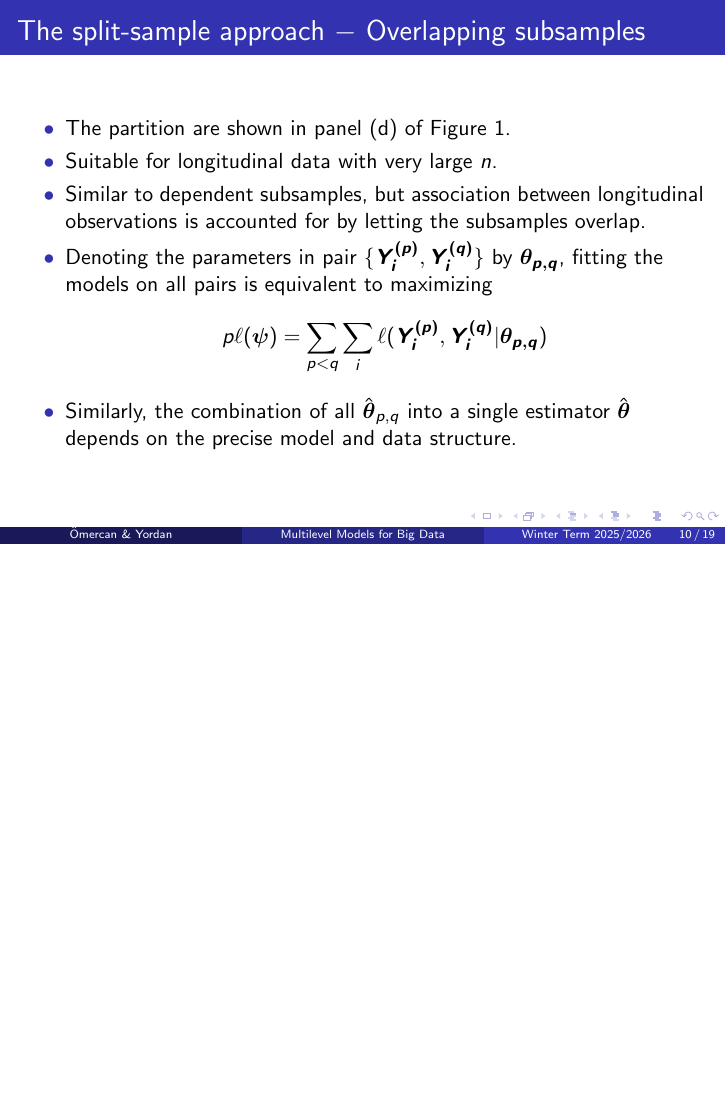
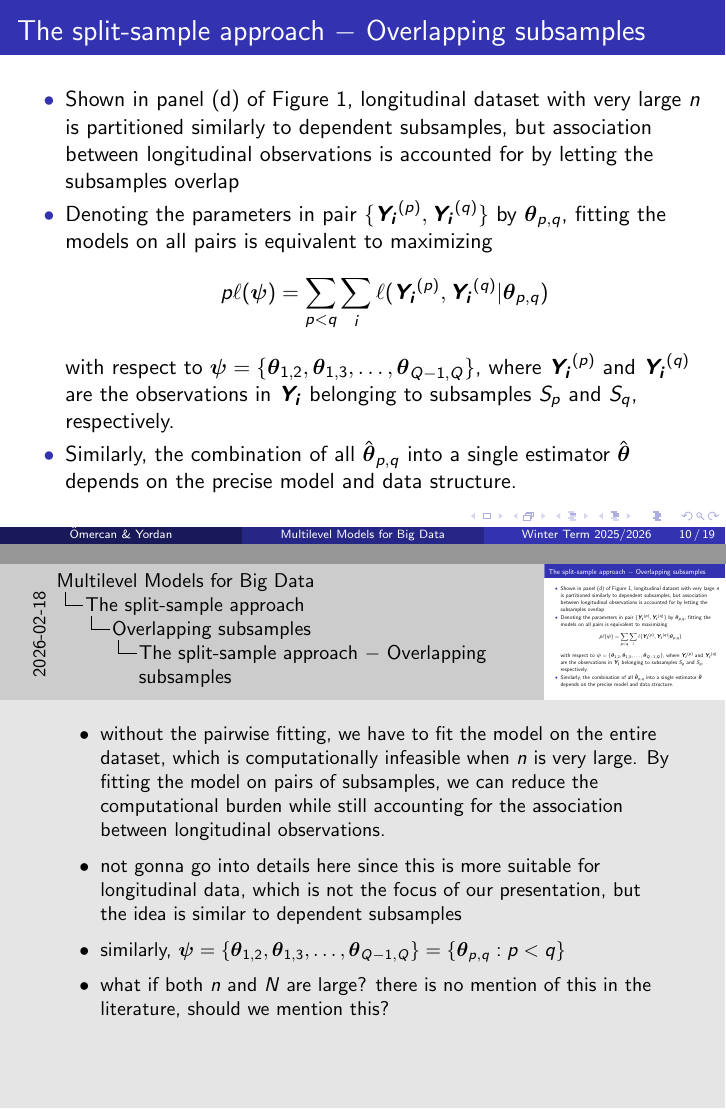
Before and after one commit to yordan-saputra/multilevel-bigdata, LaTeX slides (main_presentation.tex, which reads 02_split_sample_approach.tex): page 15 of 24 before the commit and pages 16 and 17 of 26 after it, the two joined at a grey line, the shorter picture padded with empty space. Compiled offline with pdfLaTeX.

Commit message:
add notes + summarizing chapter 2

```diff
--- a/02_split_sample_approach.tex
+++ b/02_split_sample_approach.tex
@@ -59,4 +59,3 @@
         \frametitle{\insertsection\ $-$ \insertsubsection}
         \begin{itemize}
             \item Shown in panel (c) of Figure~\ref{fig:1}, dataset with large $n$ is partitioned into $M$ (not independent) sets $S_m$ of groups, where $m = 1, \ldots, M$
-            \item The partition are shown in panel (c) of Figure~\ref{fig:1}.
@@ -74,13 +79,21 @@
     \begin{frame}
         \frametitle{\insertsection\ $-$ \insertsubsection}
         \begin{itemize}
-            \item The partition are shown in panel (d) of Figure~\ref{fig:1}.
-            \item Suitable for longitudinal data with very large $n$.
-            \item Similar to dependent subsamples, but association between longitudinal observations is accounted for by letting the subsamples overlap.
-            \item Denoting the parameters in pair $\{\boldsymbol{Y_i^{(p)}}, \boldsymbol{Y_i^{(q)}}\}$ by $\boldsymbol{\theta_{p,q}}$, fitting the models on all pairs is equivalent to maximizing
+            \item Shown in panel (d) of Figure~\ref{fig:1}, longitudinal dataset with very large $n$ is partitioned similarly to dependent subsamples, but association between longitudinal observations is accounted for by letting the subsamples overlap
+            \item Denoting the parameters in pair $\{\boldsymbol{Y_i}^{(p)}, \boldsymbol{Y_i}^{(q)}\}$ by $\boldsymbol{\theta}_{p,q}$, fitting the models on all pairs is equivalent to maximizing
             \[
-                p\ell(\boldsymbol{\psi}) = \sum_{p < q} \sum_{i} \ell(\boldsymbol{Y_i^{(p)}}, \boldsymbol{Y_i^{(q)}}|\boldsymbol{\theta_{p,q}})
+                p\ell(\boldsymbol{\psi}) = \sum_{p < q} \sum_{i} \ell(\boldsymbol{Y_i}^{(p)}, \boldsymbol{Y_i}^{(q)}|\boldsymbol{\theta}_{p,q})
             \]
+            with respect to $\boldsymbol{\psi} = \{\boldsymbol{\theta}_{1,2}, \boldsymbol{\theta}_{1,3}, \ldots, \boldsymbol{\theta}_{Q-1,Q} \}$, where $\boldsymbol{Y_i}^{(p)}$ and $\boldsymbol{Y_i}^{(q)}$ are the observations in $\boldsymbol{Y_i}$ belonging to subsamples $S_p$ and $S_q$, respectively.
             \item Similarly, the combination of all $\hat{\boldsymbol{\theta}}_{p,q}$ into a single estimator $\hat{\boldsymbol{\theta}}$ depends on the precise model and data structure.
         \end{itemize}
     \end{frame}
+
+    \note{
+        \begin{itemize}
+            \item without the pairwise fitting, we have to fit the model on the entire dataset, which is computationally infeasible when $n$ is very large. By fitting the model on pairs of subsamples, we can reduce the computational burden while still accounting for the association between longitudinal observations.
+            \item not gonna go into details here since this is more suitable for longitudinal data, which is not the focus of our presentation, but the idea is similar to dependent subsamples
+            \item similarly, $\boldsymbol{\psi} = \{\boldsymbol{\theta}_{1,2}, \boldsymbol{\theta}_{1,3}, \ldots, \boldsymbol{\theta}_{Q-1,Q} \} = \{\boldsymbol{\theta}_{p,q} : p < q\}$
+            \item what if both $n$ and $N$ are large? there is no mention of this in the literature, should we mention this?
+        \end{itemize}
+    }
```
Also changed, not shown: 02_split_sample_approach.tex (12 more changed lines).
